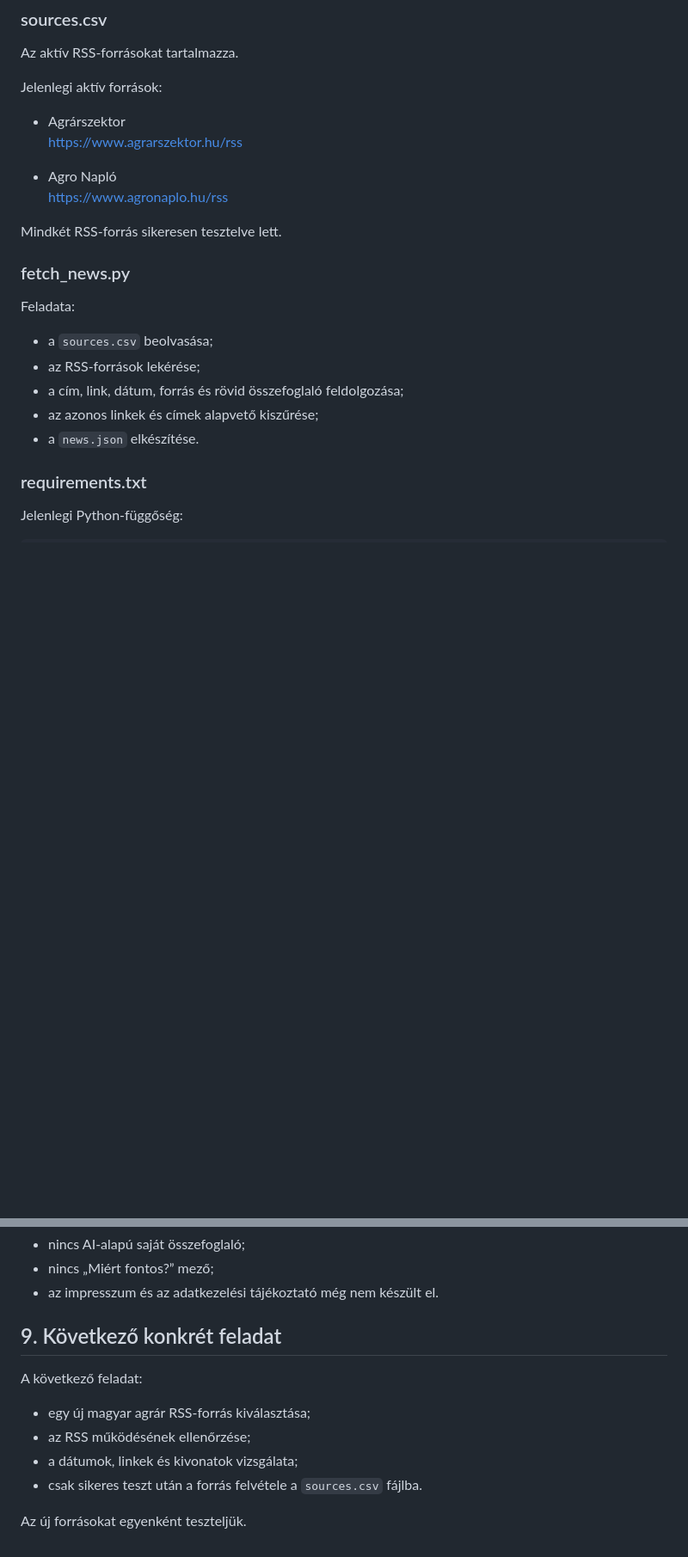
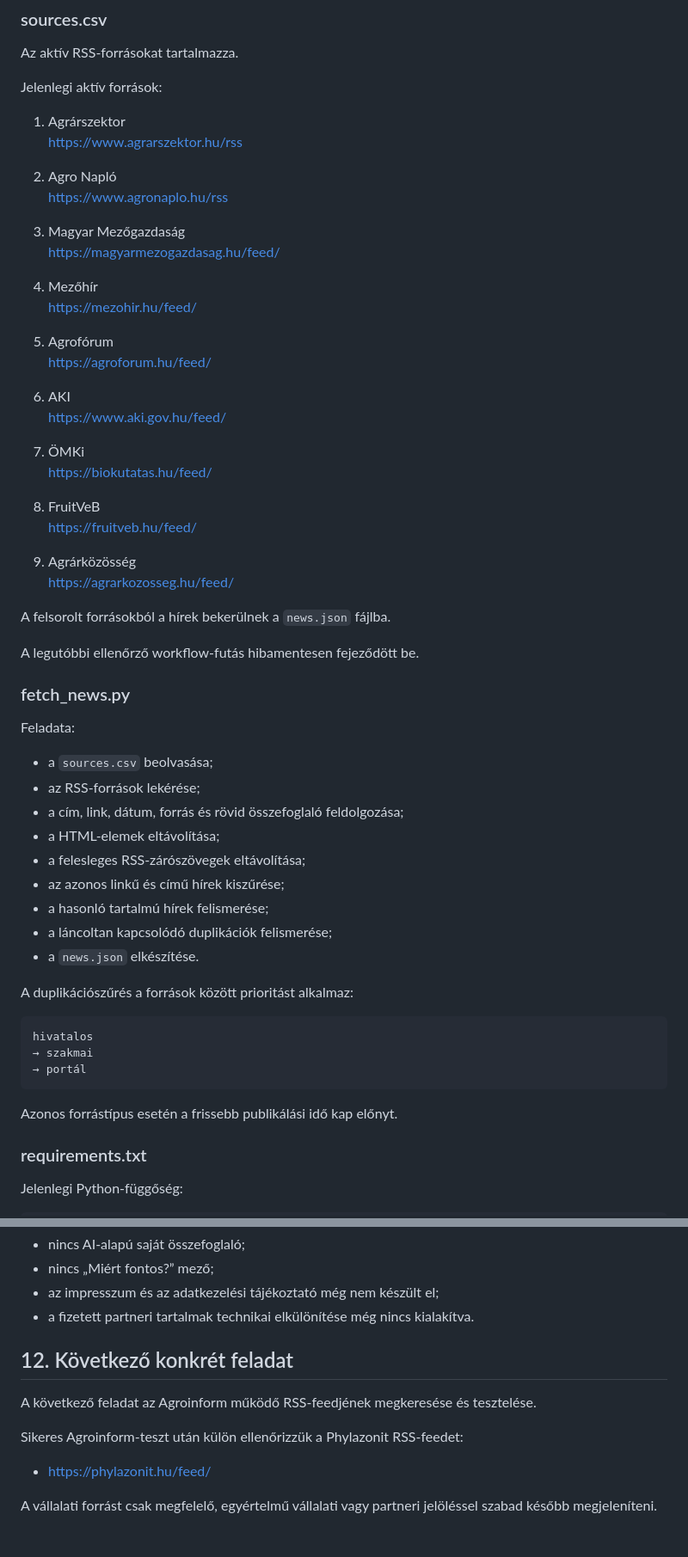
Before and after one commit to vasotto/gazdacentrum, a Markdown page: PROJECT_STATUS.md, 2 parts joined by grey strips. Shown at 86% size. Drawn GitHub-style; blank space fills up the shorter version.

```diff
--- a/PROJECT_STATUS.md
+++ b/PROJECT_STATUS.md
@@ -99,13 +99,36 @@ Az aktív RSS-forrásokat tartalmazza.
 
 Jelenlegi aktív források:
 
-- Agrárszektor
-  https://www.agrarszektor.hu/rss
+1. Agrárszektor
+   https://www.agrarszektor.hu/rss
 
-- Agro Napló
-  https://www.agronaplo.hu/rss
+2. Agro Napló
+   https://www.agronaplo.hu/rss
 
-Mindkét RSS-forrás sikeresen tesztelve lett.
+3. Magyar Mezőgazdaság
+   https://magyarmezogazdasag.hu/feed/
+
+4. Mezőhír
+   https://mezohir.hu/feed/
+
+5. Agrofórum
+   https://agroforum.hu/feed/
+
+6. AKI
+   https://www.aki.gov.hu/feed/
+
+7. ÖMKi
+   https://biokutatas.hu/feed/
+
+8. FruitVeB
+   https://fruitveb.hu/feed/
+
+9. Agrárközösség
+   https://agrarkozosseg.hu/feed/
+
+A felsorolt forrásokból a hírek bekerülnek a `news.json` fájlba.
+
+A legutóbbi ellenőrző workflow-futás hibamentesen fejeződött be.
 
 ### fetch_news.py
 
@@ -114,8 +137,20 @@ Feladata:
 - a `sources.csv` beolvasása;
 - az RSS-források lekérése;
 - a cím, link, dátum, forrás és rövid összefoglaló feldolgozása;
-- az azonos linkek és címek alapvető kiszűrése;
+- a HTML-elemek eltávolítása;
+- a felesleges RSS-zárószövegek eltávolítása;
+- az azonos linkű és című hírek kiszűrése;
+- a hasonló tartalmú hírek felismerése;
+- a láncoltan kapcsolódó duplikációk felismerése;
 - a `news.json` elkészítése.
+
+A duplikációszűrés a források között prioritást alkalmaz:
+
+    hivatalos
+    → szakmai
+    → portál
+
+Azonos forrástípus esetén a frissebb publikálási idő kap előnyt.
 
 ### requirements.txt
 
@@ -236,14 +341,14 @@ Jelenlegi korlátozások:
 - nincs AI-alapú saját összefoglaló;
 - nincs „Miért fontos?” mező;
-- az impresszum és az adatkezelési tájékoztató még nem készült el.
+- az impresszum és az adatkezelési tájékoztató még nem készült el;
+- a fizetett partneri tartalmak technikai elkülönítése még nincs kialakítva.
 
-## 9. Következő konkrét feladat
+## 12. Következő konkrét feladat
 
-A következő feladat:
+A következő feladat az Agroinform működő RSS-feedjének megkeresése és tesztelése.
 
-- egy új magyar agrár RSS-forrás kiválasztása;
-- az RSS működésének ellenőrzése;
-- a dátumok, linkek és kivonatok vizsgálata;
-- csak sikeres teszt után a forrás felvétele a `sources.csv` fájlba.
+Sikeres Agroinform-teszt után külön ellenőrizzük a Phylazonit RSS-feedet:
 
-Az új forrásokat egyenként teszteljük.
+- https://phylazonit.hu/feed/
+
+A vállalati forrást csak megfelelő, egyértelmű vállalati vagy partneri jelöléssel szabad később megjeleníteni.
```
Also changed, not shown: other parts of PROJECT_STATUS.md (+103 -33 lines).
